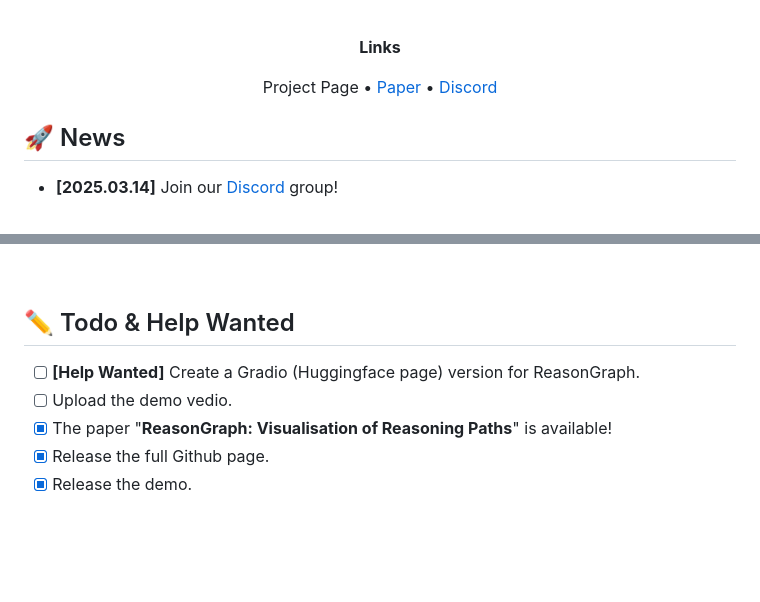
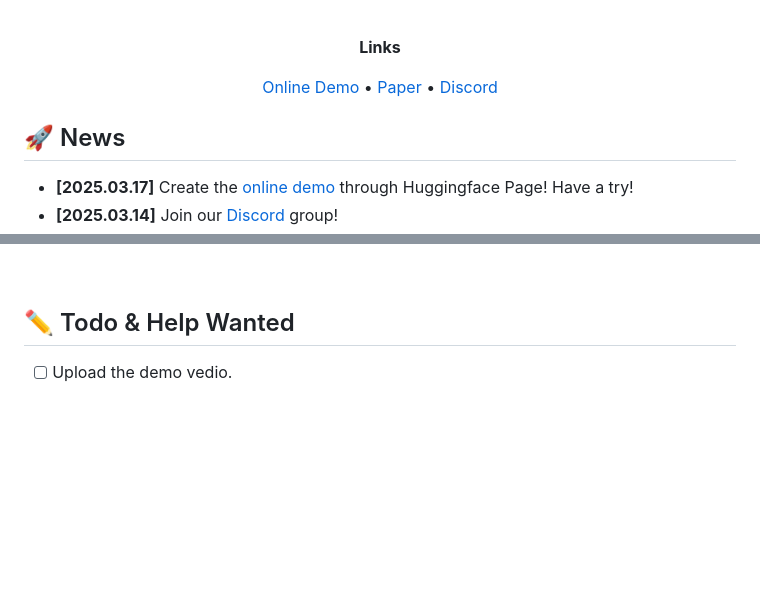
Before and after one commit to pomelo-nwu/ReasonGraph, a Markdown page: README.md, 2 parts joined by grey strips. Drawn GitHub-style; blank space fills up the shorter version.

```diff
--- a/README.md
+++ b/README.md
@@ -27,7 +27,7 @@
 </p>
 
 <p align="center">
-  <a href="">Project Page</a> •
+  <a href="https://huggingface.co/spaces/ZongqianLi/ReasonGraph">Online Demo</a> •
   <a href="https://arxiv.org/abs/2503.03979">Paper</a> •
   <a href="https://discord.gg/tA9DV7Fjzz">Discord</a>
 </p>
@@ -36,4 +36,5 @@
 
 ## 🚀 News
 
+- **[2025.03.17]** Create the [online demo](https://huggingface.co/spaces/ZongqianLi/ReasonGraph) through Huggingface Page! Have a try!
 - **[2025.03.14]** Join our [Discord](https://discord.gg/tA9DV7Fjzz) group!
@@ -49,11 +50,7 @@
 
 ## ✏️ Todo & Help Wanted
 
-- [ ] **[Help Wanted]** Create a Gradio (Huggingface page) version for ReasonGraph.
 - [ ] Upload the demo vedio.
-- [x] The paper "**ReasonGraph: Visualisation of Reasoning Paths**" is available!
-- [x] Release the full Github page.
-- [x] Release the demo.
 
 <div>&nbsp;</div>
 <div>&nbsp;</div>
```
Also changed, not shown: other parts of README.md (+1 -1 lines).
